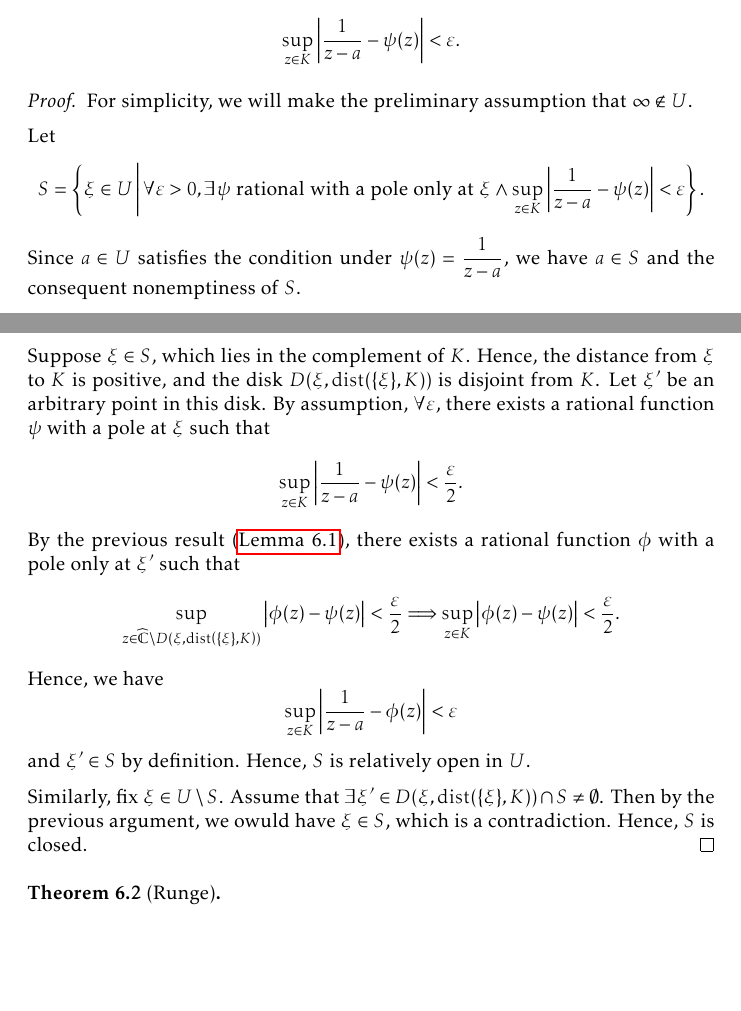
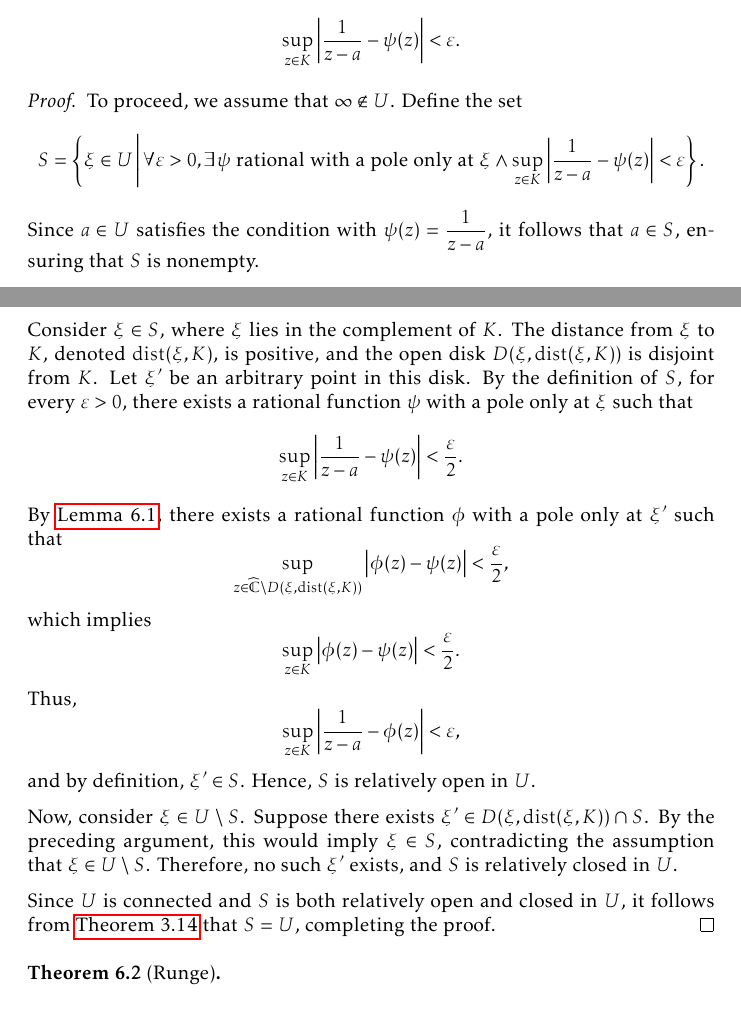
Before and after one commit to slipperking/complex-analysis-latex, a LaTeX document (main.tex): two parts of pages 143 and 144 of 181, joined at a grey line, cut so that both start at the same text, the shorter picture padded with empty space. Compiled offline with pdfLaTeX.

Commit message:
overleaf_to_git (Sat Sep  6 23:06:43 2025 -0700): update main.tex from r21193 to r21198

```diff
--- a/main.tex
+++ b/main.tex
@@ -3332,14 +3332,23 @@ In its full generality, we will now apply a technique to \textit{push} a pole to
     Let \(K\subset\mathbb{C}\) be compact and choose \(a\in\extcomplex\setminus K\). Let \(U\) be the connected component of \(\extcomplex\setminus K\) containing \(a\). Then \(\forall\varepsilon>0\), \(\forall\xi\in U\), there exists a rational function \(\psi\) with a pole only at \(\xi\) such that \[\sup_{z\in K}\abs{\frac{1}{z-a}-\psi(z)}<\varepsilon.\]
 \end{lemma}
 \begin{proof}
-For simplicity, we will make the preliminary assumption that \(\infty\notin U\).
-
-    Let \[S=\cbraces{\xi\in U}{\forall\varepsilon>0,\exists\psi\text{ rational with a pole only at }\xi\wedge\sup_{z\in K}\abs{\frac{1}{z-a}-\psi(z)}<\varepsilon}.\] Since \(a\in U\) satisfies the condition under \(\psi(z)=\frac{1}{z-a}\), we have \(a\in S\) and the consequent nonemptiness of \(S\).
-
-    Suppose \(\xi\in S\), which lies in the complement of \(K\). Hence, the distance from \(\xi\) to \(K\) is positive, and the disk \(D\qty(\xi,\mathrm{dist}\qty(\qty{\xi}, K))\) is disjoint from \(K\). Let \(\xi'\) be an arbitrary point in this disk. By assumption, \(\forall\varepsilon\), there exists a rational function \(\psi\) with a pole at \(\xi\) such that \[\sup_{z\in K}\abs{\frac{1}{z-a}-\psi(z)}<\frac{\varepsilon}{2}.\] By the previous result (\autoref{lemma:simplepolepushing}), there exists a rational function \(\phi\) with a pole only at \(\xi'\) such that \[\sup_{z\in\extcomplex\setminus D(\xi,\mathrm{dist}\qty(\qty{\xi},K))}\abs{\phi(z)-\psi(z)}<\frac\varepsilon2\Longrightarrow\sup_{z\in K}\abs{\phi(z)-\psi(z)}<\frac\varepsilon2.\]
-    Hence, we have \[\sup_{z\in K}\abs{\frac{1}{z-a}-\phi(z)}<\varepsilon\] and \(\xi'\in S\) by definition. Hence, \(S\) is relatively open in \(U\).
-
-    Similarly, fix \(\xi\in U\setminus S\). Assume that \(\exists \xi'\in D(\xi,\mathrm{dist}\qty(\qty{\xi},K))\cap S\neq\emptyset\). Then by the previous argument, we owuld have \(\xi\in S\), which is a contradiction. Hence, \(S\) is closed.
+    To proceed, we assume that \(\infty\notin U\). Define the set
+    \[S=\cbraces{\xi\in U}{\forall\varepsilon>0,\exists\psi\text{ rational with a pole only at }\xi\wedge\sup_{z\in K}\abs{\frac{1}{z-a}-\psi(z)}<\varepsilon}.\]
+    Since \(a\in U\) satisfies the condition with \(\psi(z)=\frac{1}{z-a}\), it follows that \(a\in S\), ensuring that \(S\) is nonempty.
+
+    Consider \(\xi\in S\), where \(\xi\) lies in the complement of \(K\). The distance from \(\xi\) to \(K\), denoted \(\mathrm{dist}(\xi,K)\), is positive, and the open disk \(D(\xi,\mathrm{dist}(\xi,K))\) is disjoint from \(K\). Let \(\xi'\) be an arbitrary point in this disk. By the definition of \(S\), for every \(\varepsilon>0\), there exists a rational function \(\psi\) with a pole only at \(\xi\) such that
+    \[\sup_{z\in K}\abs{\frac{1}{z-a}-\psi(z)}<\frac{\varepsilon}{2}.\]
+    By \autoref{lemma:simplepolepushing}, there exists a rational function \(\phi\) with a pole only at \(\xi'\) such that
+    \[\sup_{z\in\extcomplex\setminus D(\xi,\mathrm{dist}(\xi,K))}\abs{\phi(z)-\psi(z)}<\frac{\varepsilon}{2},\]
+    which implies
+    \[\sup_{z\in K}\abs{\phi(z)-\psi(z)}<\frac{\varepsilon}{2}.\]
+    Thus,
+    \[\sup_{z\in K}\abs{\frac{1}{z-a}-\phi(z)}<\varepsilon,\]
+    and by definition, \(\xi'\in S\). Hence, \(S\) is relatively open in \(U\).
+
+    Now, consider \(\xi\in U\setminus S\). Suppose there exists \(\xi'\in D(\xi,\mathrm{dist}(\xi,K))\cap S\). By the preceding argument, this would imply \(\xi\in S\), contradicting the assumption that \(\xi\in U\setminus S\). Therefore, no such \(\xi'\) exists, and \(S\) is relatively closed in \(U\).
+
+    Since \(U\) is connected and \(S\) is both relatively open and closed in \(U\), it follows from \autoref{thm:connectedtopologicalspaceclopensets} that \(S=U\), completing the proof.
 \end{proof}
 \begin{theorem}[Runge]\label{thm:runge}
 
```
